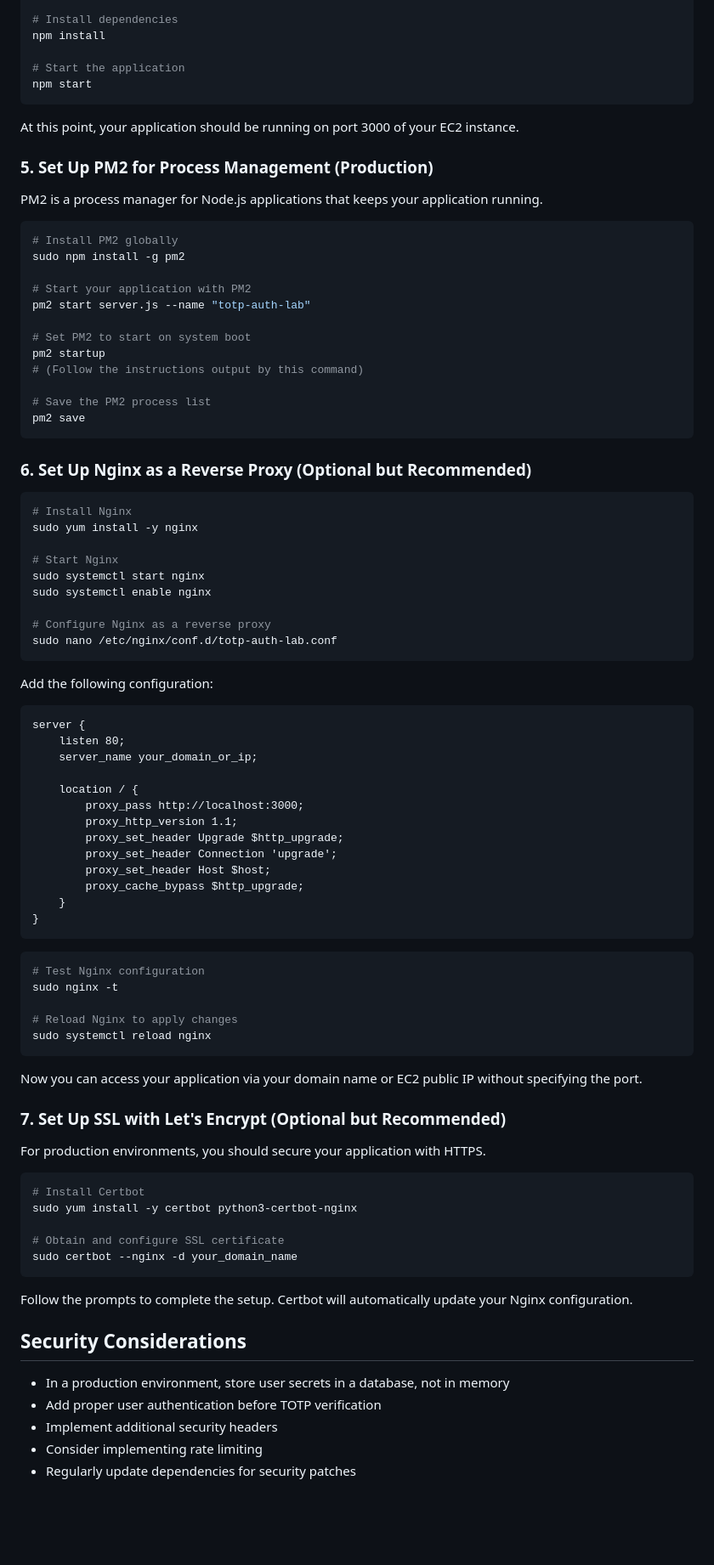
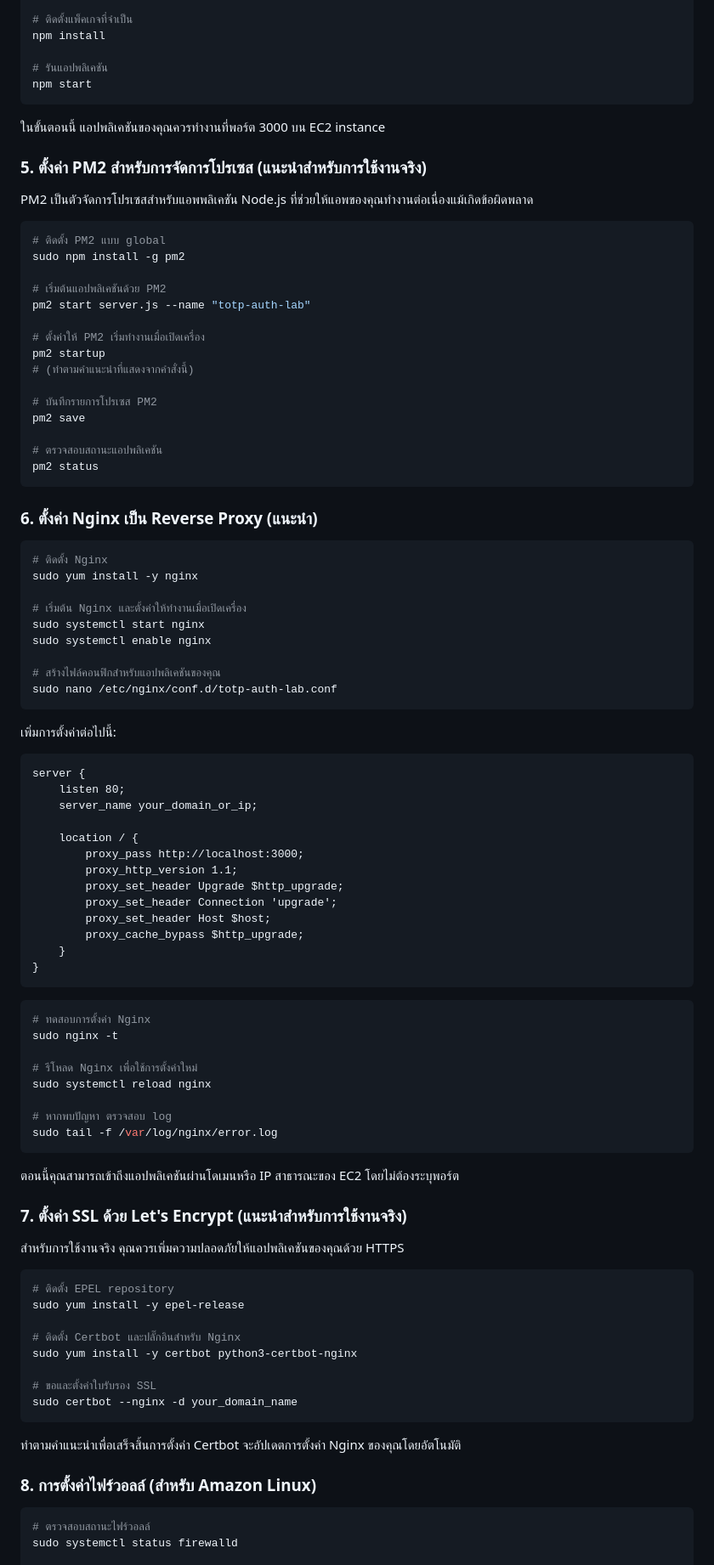
Before and after one commit to wdiazcarballo/totp-auth-lab, a Markdown page: README.md, the part around the change printed below. Shown: that part at 85% size. Rendered like a GitHub page; blank space fills up the shorter version.

````diff
--- a/README.md
+++ b/README.md
@@ -85,49 +88,52 @@ git --version
 git clone https://github.com/yourusername/totp-auth-lab.git
 cd totp-auth-lab
 
-# Install dependencies
+# ติดตั้งแพ็คเกจที่จำเป็น
 npm install
 
-# Start the application
+# รันแอปพลิเคชัน
 npm start
 ```
 
-At this point, your application should be running on port 3000 of your EC2 instance.
+ในขั้นตอนนี้ แอปพลิเคชันของคุณควรทำงานที่พอร์ต 3000 บน EC2 instance
 
-### 5. Set Up PM2 for Process Management (Production)
+### 5. ตั้งค่า PM2 สำหรับการจัดการโปรเซส (แนะนำสำหรับการใช้งานจริง)
 
-PM2 is a process manager for Node.js applications that keeps your application running.
+PM2 เป็นตัวจัดการโปรเซสสำหรับแอพพลิเคชัน Node.js ที่ช่วยให้แอพของคุณทำงานต่อเนื่องแม้เกิดข้อผิดพลาด
 
 ```bash
-# Install PM2 globally
+# ติดตั้ง PM2 แบบ global
 sudo npm install -g pm2
 
-# Start your application with PM2
+# เริ่มต้นแอปพลิเคชันด้วย PM2
 pm2 start server.js --name "totp-auth-lab"
 
-# Set PM2 to start on system boot
+# ตั้งค่าให้ PM2 เริ่มทำงานเมื่อเปิดเครื่อง
 pm2 startup
-# (Follow the instructions output by this command)
+# (ทำตามคำแนะนำที่แสดงจากคำสั่งนี้)
 
-# Save the PM2 process list
+# บันทึกรายการโปรเซส PM2
 pm2 save
+
+# ตรวจสอบสถานะแอปพลิเคชัน
+pm2 status
 ```
 
-### 6. Set Up Nginx as a Reverse Proxy (Optional but Recommended)
+### 6. ตั้งค่า Nginx เป็น Reverse Proxy (แนะนำ)
 
 ```bash
-# Install Nginx
+# ติดตั้ง Nginx
 sudo yum install -y nginx
 
-# Start Nginx
+# เริ่มต้น Nginx และตั้งค่าให้ทำงานเมื่อเปิดเครื่อง
 sudo systemctl start nginx
 sudo systemctl enable nginx
 
-# Configure Nginx as a reverse proxy
+# สร้างไฟล์คอนฟิกสำหรับแอปพลิเคชันของคุณ
 sudo nano /etc/nginx/conf.d/totp-auth-lab.conf
 ```
 
-Add the following configuration:
+เพิ่มการตั้งค่าต่อไปนี้:
 
 ```
 server {
@@ -146,34 +152,38 @@ server {
 ```
 
 ```bash
-# Test Nginx configuration
+# ทดสอบการตั้งค่า Nginx
 sudo nginx -t
 
-# Reload Nginx to apply changes
+# รีโหลด Nginx เพื่อใช้การตั้งค่าใหม่
 sudo systemctl reload nginx
+
+# หากพบปัญหา ตรวจสอบ log
+sudo tail -f /var/log/nginx/error.log
 ```
 
-Now you can access your application via your domain name or EC2 public IP without specifying the port.
+ตอนนี้คุณสามารถเข้าถึงแอปพลิเคชันผ่านโดเมนหรือ IP สาธารณะของ EC2 โดยไม่ต้องระบุพอร์ต
 
-### 7. Set Up SSL with Let's Encrypt (Optional but Recommended)
+### 7. ตั้งค่า SSL ด้วย Let's Encrypt (แนะนำสำหรับการใช้งานจริง)
 
-For production environments, you should secure your application with HTTPS.
+สำหรับการใช้งานจริง คุณควรเพิ่มความปลอดภัยให้แอปพลิเคชันของคุณด้วย HTTPS
 
 ```bash
-# Install Certbot
+# ติดตั้ง EPEL repository
+sudo yum install -y epel-release
+
+# ติดตั้ง Certbot และปลั๊กอินสำหรับ Nginx
 sudo yum install -y certbot python3-certbot-nginx
 
-# Obtain and configure SSL certificate
+# ขอและตั้งค่าใบรับรอง SSL
 sudo certbot --nginx -d your_domain_name
 ```
 
-Follow the prompts to complete the setup. Certbot will automatically update your Nginx configuration.
+ทำตามคำแนะนำเพื่อเสร็จสิ้นการตั้งค่า Certbot จะอัปเดตการตั้งค่า Nginx ของคุณโดยอัตโนมัติ
 
-## Security Considerations
+### 8. การตั้งค่าไฟร์วอลล์ (สำหรับ Amazon Linux)
 
-- In a production environment, store user secrets in a database, not in memory
-- Add proper user authentication before TOTP verification
-- Implement additional security headers
-- Consider implementing rate limiting
-- Regularly update dependencies for security patches
+```bash
+# ตรวจสอบสถานะไฟร์วอลล์
+sudo systemctl status firewalld
 
````
Also changed, not shown: other parts of README.md (+95 -40 lines).
